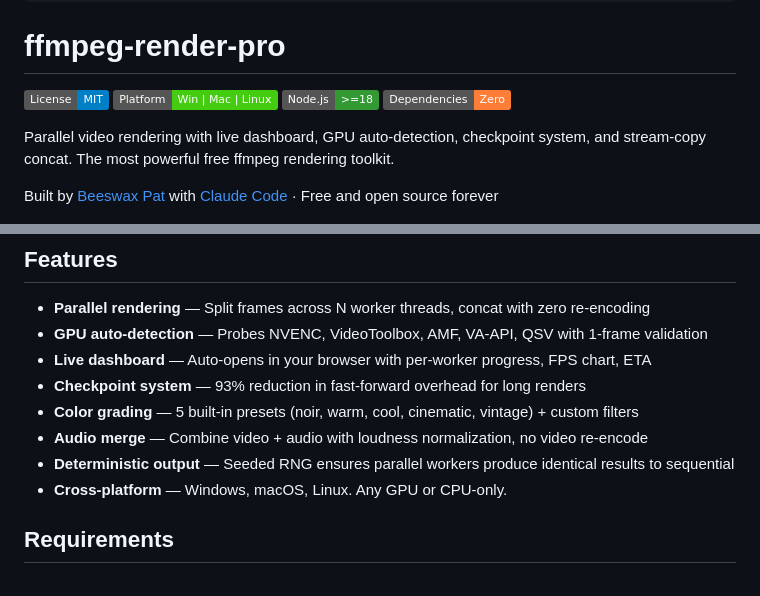
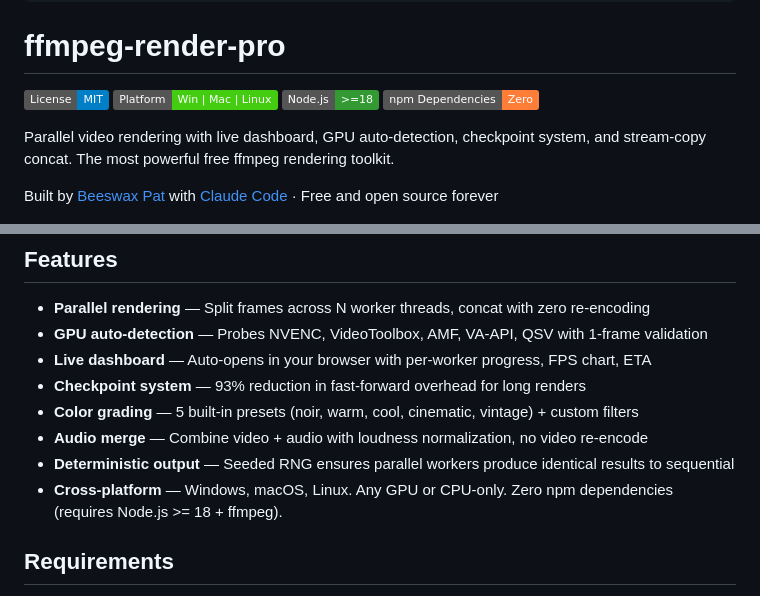
Before and after one commit to beeswaxpat/ffmpeg-render-pro, a Markdown page: README.md, 2 parts joined by grey strips. GitHub-like rendering; badges without logos.

Commit message:
Clarify zero npm dependencies (Node.js + ffmpeg required)
Co-Authored-By: Claude Opus 4.6 (1M context) <noreply@anthropic.com>

```diff
--- a/README.md
+++ b/README.md
@@ -29,7 +29,7 @@
 [![License: MIT](https://img.shields.io/badge/License-MIT-blue.svg)](LICENSE)
 [![Platform: Cross-platform](https://img.shields.io/badge/Platform-Win%20%7C%20Mac%20%7C%20Linux-brightgreen)]()
 [![Node.js](https://img.shields.io/badge/Node.js-%3E%3D18-339933?logo=node.js&logoColor=white)]()
-[![Zero Dependencies](https://img.shields.io/badge/Dependencies-Zero-orange)]()
+[![Zero npm Dependencies](https://img.shields.io/badge/npm_Dependencies-Zero-orange)]()
 
 Parallel video rendering with live dashboard, GPU auto-detection, checkpoint system, and stream-copy concat. The most powerful free ffmpeg rendering toolkit.
 
@@ -44,7 +44,7 @@ Built by [Beeswax Pat](https://github.com/beeswaxpat) with [Claude Code](https:/
 - **Color grading** — 5 built-in presets (noir, warm, cool, cinematic, vintage) + custom filters
 - **Audio merge** — Combine video + audio with loudness normalization, no video re-encode
 - **Deterministic output** — Seeded RNG ensures parallel workers produce identical results to sequential
-- **Cross-platform** — Windows, macOS, Linux. Any GPU or CPU-only.
+- **Cross-platform** — Windows, macOS, Linux. Any GPU or CPU-only. Zero npm dependencies (requires Node.js >= 18 + ffmpeg).
 
 ## Requirements
 
```
